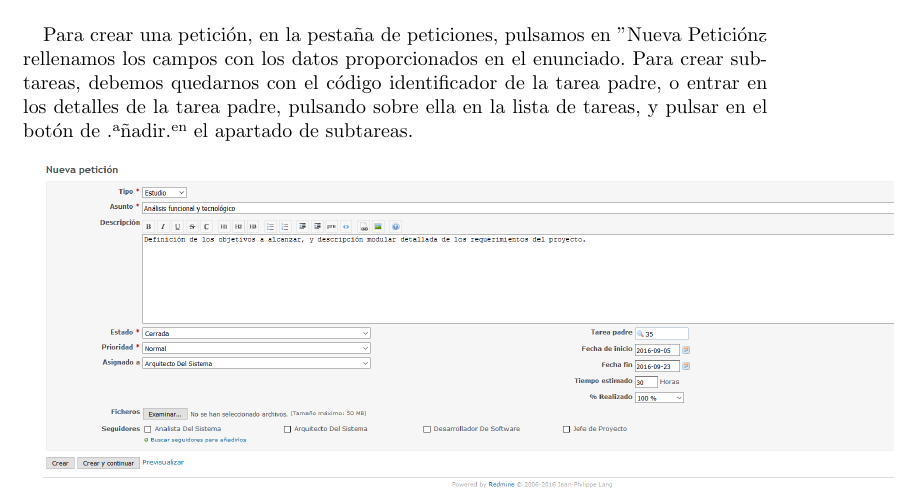
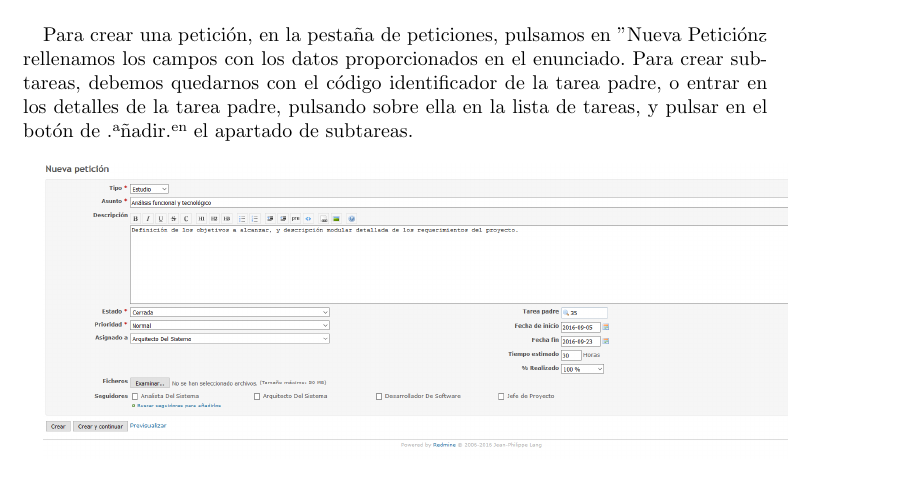
Before and after one commit to ManuelLR/Documentacion, a LaTeX document (SolucionEjercicio/solucion.tex): part of page 4 of 7, cut so that both start at the same text. The pictures show the PDF file SolucionEjercicio/solucion.pdf that the author committed with the source.

Commit message:
Mejorada visualización imagen en ejercicio

```diff
--- a/SolucionEjercicio/solucion.tex
+++ b/SolucionEjercicio/solucion.tex
@@ -53,31 +53,31 @@ Con los miembros incluidos, pasamos a crear las peticiones/tareas del proyecto.
 
 Para crear una petición, en la pestaña de peticiones, pulsamos en "Nueva Petición" y rellenamos los campos con los datos proporcionados en el enunciado. Para crear subtareas, debemos quedarnos con el código identificador de la tarea padre, o entrar en los detalles de la tarea padre, pulsando sobre ella en la lista de tareas, y pulsar en el botón de "añadir" en el apartado de subtareas.\\
 
-\includegraphics[width=15cm]{NuevaPeticion}\\
+\includegraphics[width=\linewidth]{NuevaPeticion}\\
 
-\includegraphics[width=15cm]{peticiones}
-
+\includegraphics[width=\linewidth]{peticiones}
 
 \section{Foros}
 
 Para crear el foro pedido en el enunciado, debemos ir a la pestaña Configuración/Foros y pulsar el enlace a "Nuevo Foro". Rellenamos los campos con los datos del enunciado y pulsamos en "Crear".\\
 
-\includegraphics[width=15cm]{NuevoForo}\\
+\includegraphics[width=\linewidth]{NuevoForo}\\
 
-\includegraphics[width=15cm]{Foros} \\
+\includegraphics[width=\linewidth]{Foros}
 
 \subsection{Mensaje de bienvenida}
 
 Para crear el mensaje de bienvenida, debemos ir a la pestaña Foros(inicialmente no debe verse esta pestaña hasta que no creemos un foro). Si solo tenemos un foro, accederá automáticamente a este, en caso contrario debemos seleccionar el foro de "Variaciones del proyecto" y pulsar en "Nuevo mensaje". Rellenamos los campos de Asunto y el mensaje y marcamos las casillas de pegajoso y bloqueado para dejar el mensaje fijado.\\
+\\
 
-\includegraphics[width=15cm]{NuevoMensaje}
+\includegraphics[width=\linewidth]{NuevoMensaje}
 
 \newpage
 \section{Gantt}
 
 Una vez creada todas las tareas del proyecto podemos acceder a la pestaña de Gantt y podemos ver el diagrama de Gantt del proyecto.\\
 
-\includegraphics[width=15cm]{gantt}
+\includegraphics[width=\linewidth]{gantt}
 
 \bibliography{sample}
 
```
Also changed, not shown: Ejercicio/ejercicio.tex (+1 -1 lines), Ejercicio/ejercicio.pdf, SolucionEjercicio/solucion.pdf.
